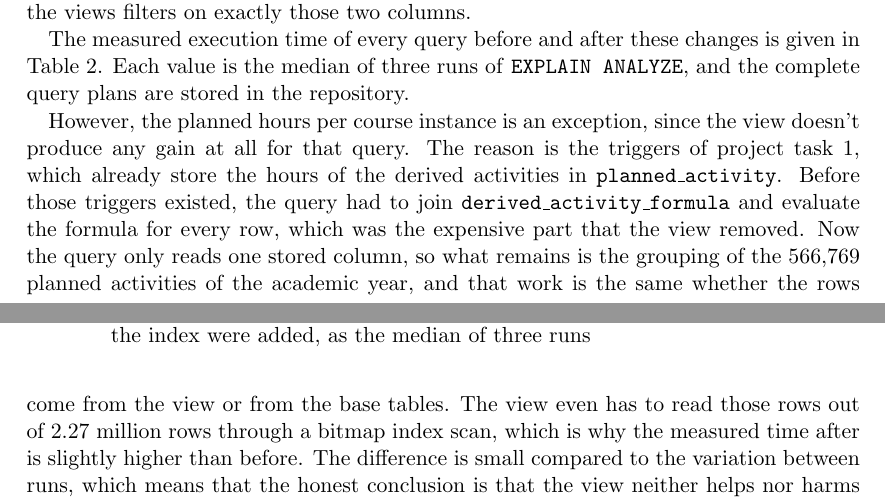
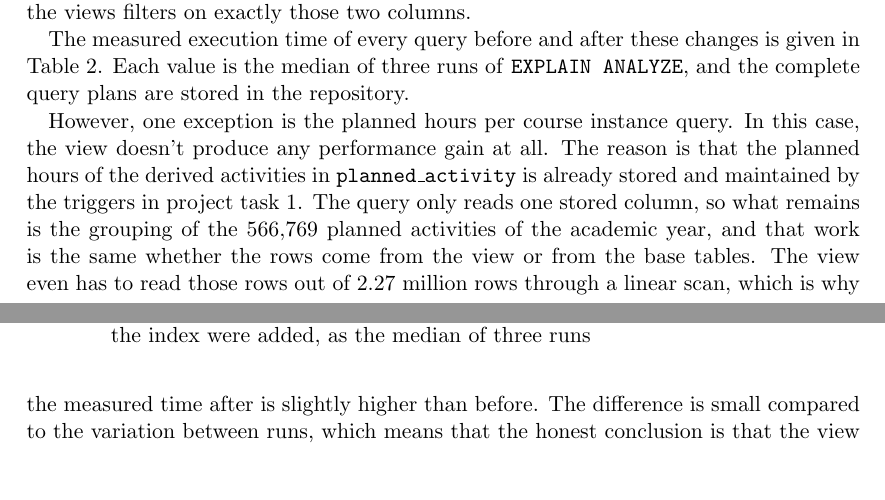
Before and after one commit to mo-mosverkstad/kth_courses, a LaTeX document (iv1351_data_storage_paradigms/project2/report.tex): two parts of pages 12 and 13 of 14, joined at a grey line, cut so that both start at the same text, the shorter picture padded with empty space. Compiled offline with pdfLaTeX.

Commit message:
Slight modification on report

```diff
--- a/iv1351_data_storage_paradigms/project2/report.tex
+++ b/iv1351_data_storage_paradigms/project2/report.tex
@@ -400,7 +400,7 @@ Mismatch above 15\% (3/day) & 11,320.1 ms & 8,045.0 ms & 1.4x \\
 
 % Furthermore, every optimised query returns exactly the same rows as its original version, which was verified by comparing the two results with \texttt{EXCEPT} in both directions for all six pairs. The query plans also show what has changed. For the query of one single teacher, the plan before contained a parallel sequential scan of the whole allocation table, while the plan after contains an index scan that finds the employee by the employment ID and then reads only the 27 allocations of that teacher, which explains the difference between 2.4 seconds and 2 milliseconds. For the two queries on the teacher load, the plan before scanned and grouped the whole allocation table, while the plan after reads 383,399 already aggregated rows of the view through a bitmap index scan on the academic year and the period.
 
-However, the planned hours per course instance is an exception, since the view doesn't produce any gain at all for that query. The reason is the triggers of project task 1, which already store the hours of the derived activities in \texttt{planned\_activity}. Before those triggers existed, the query had to join \texttt{derived\_activity\_formula} and evaluate the formula for every row, which was the expensive part that the view removed. Now the query only reads one stored column, so what remains is the grouping of the 566,769 planned activities of the academic year, and that work is the same whether the rows come from the view or from the base tables. The view even has to read those rows out of 2.27 million rows through a bitmap index scan, which is why the measured time after is slightly higher than before. The difference is small compared to the variation between runs, which means that the honest conclusion is that the view neither helps nor harms this query.
+However, one exception is the planned hours per course instance query. In this case, the view doesn't produce any performance gain at all. The reason is that the planned hours of the derived activities in \texttt{planned\_activity} is already stored and maintained by the triggers in project task 1. The query only reads one stored column, so what remains is the grouping of the 566,769 planned activities of the academic year, and that work is the same whether the rows come from the view or from the base tables. The view even has to read those rows out of 2.27 million rows through a linear scan, which is why the measured time after is slightly higher than before. The difference is small compared to the variation between runs, which means that the honest conclusion is that the view neither helps nor harms this query.
 
 \subsection{An index that PostgreSQL does not use}
 
```
